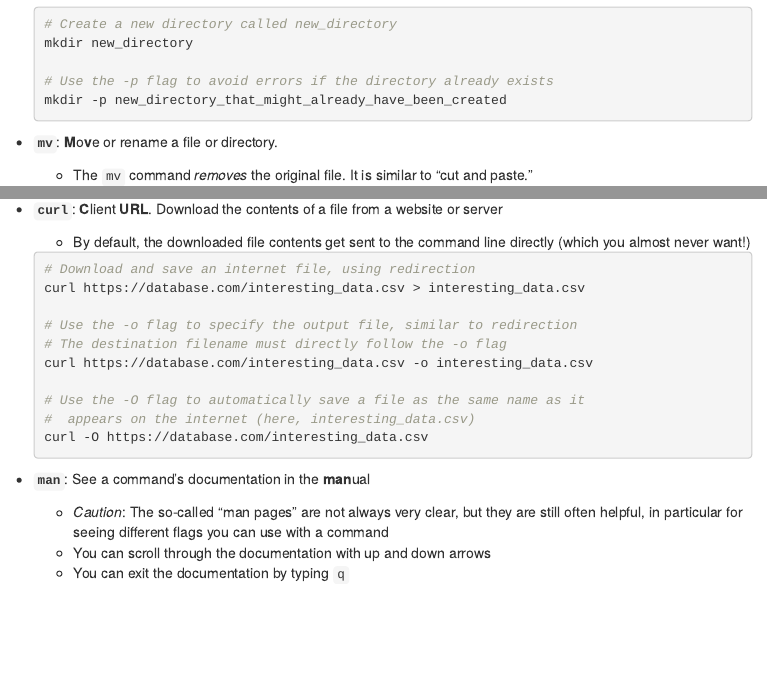
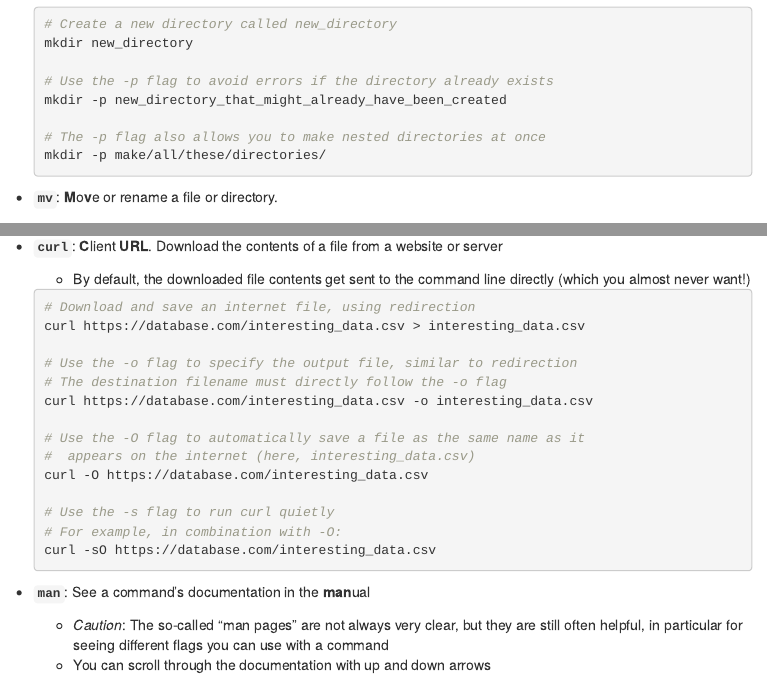
Before and after one commit to AlexsLemonade/reproducible-research, an R Markdown document (workshop_materials/cheatsheets/unix_reference.Rmd): the page in a window 1100 px wide, from 1740 px down, and a second part further down, joined at a grey line. The pictures show the output file workshop_materials/cheatsheets/unix_reference.html that the author committed with the source, opened offline; menus at the side of the page are left out.

Commit message:
Added more about mkdir -p and curl -s

````diff
--- a/workshop_materials/cheatsheets/unix_reference.Rmd
+++ b/workshop_materials/cheatsheets/unix_reference.Rmd
@@ -99,6 +99,9 @@ Shortcut/symbol | Description
 
   # Use the -p flag to avoid errors if the directory already exists
   mkdir -p new_directory_that_might_already_have_been_created
+
+  # The -p flag also allows you to make nested directories at once
+  mkdir -p make/all/these/directories/
   ```
 
 
@@ -229,6 +232,10 @@ Shortcut/symbol | Description
   # Use the -O flag to automatically save a file as the same name as it
   #  appears on the internet (here, interesting_data.csv)
   curl -O https://database.com/interesting_data.csv
+
+  # Use the -s flag to run curl quietly
+  # For example, in combination with -O:
+  curl -sO https://database.com/interesting_data.csv
   ```
 
 + **`man`**:   See a command's documentation in the **man**ual
````
Also changed, not shown: workshop_materials/cheatsheets/unix_reference.html.
